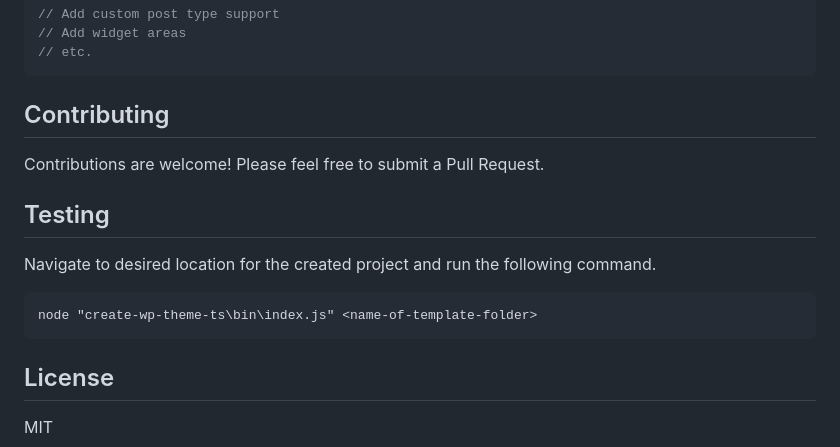
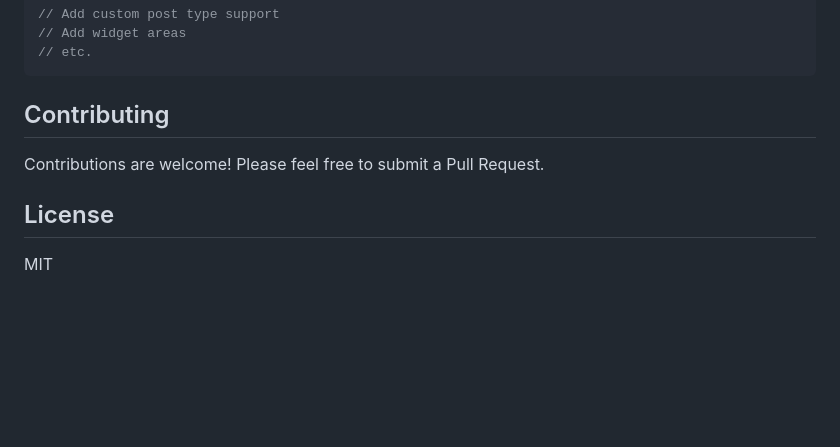
Before and after one commit to codefront-technologies/create-wp-theme-ts, a Markdown page: README.md, the part around one of its changes. Drawn GitHub-style; blank space fills up the shorter version.

````diff
--- a/README.md
+++ b/README.md
@@ -244,14 +244,6 @@ register_nav_menus(array(
 
 Contributions are welcome! Please feel free to submit a Pull Request.
 
-## Testing
-
-Navigate to desired location for the created project and run the following command.
-
-```
-node "create-wp-theme-ts\bin\index.js" <name-of-template-folder>
-```
-
 ## License
 
 MIT
````
Also changed, not shown: other parts of README.md (+1 -1 lines).
